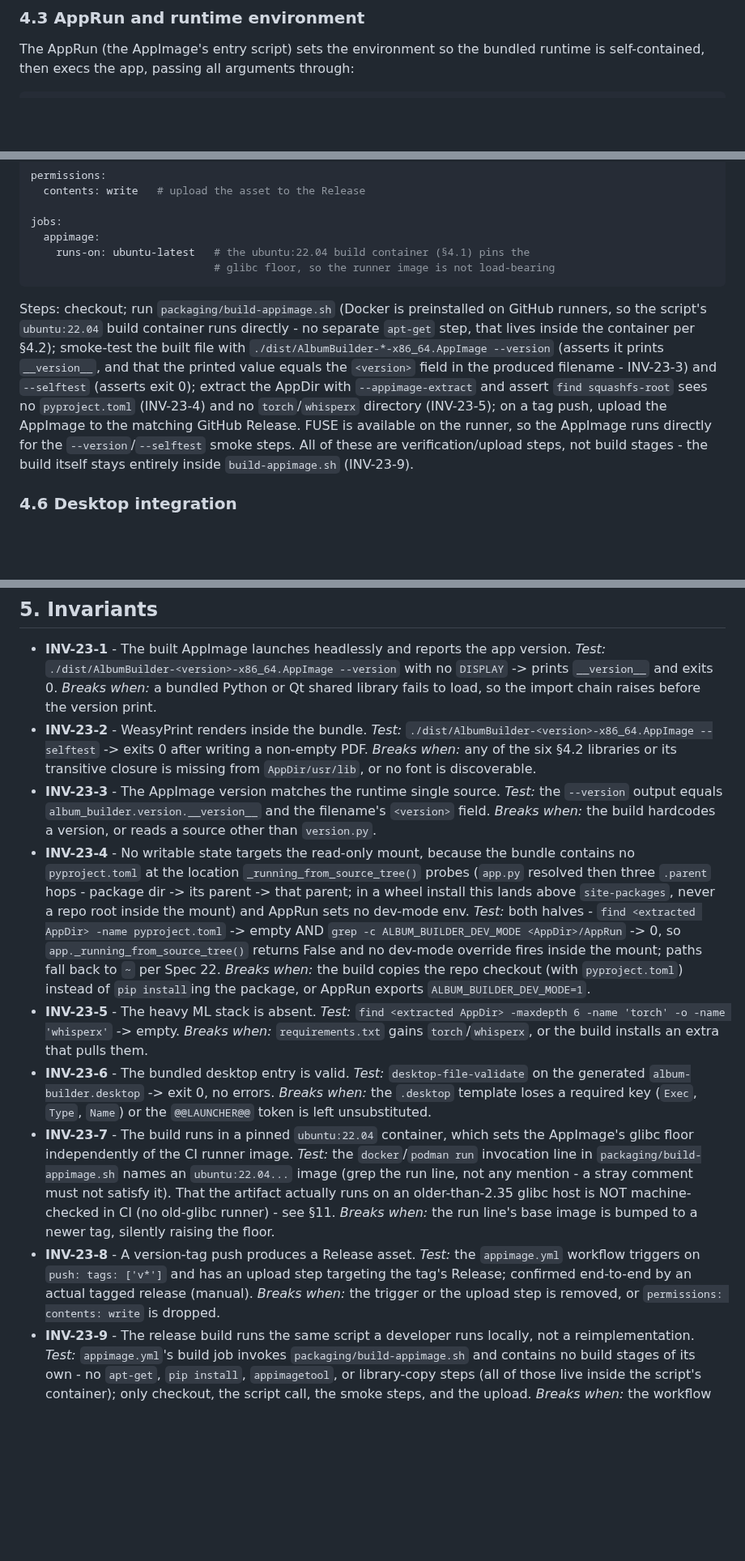
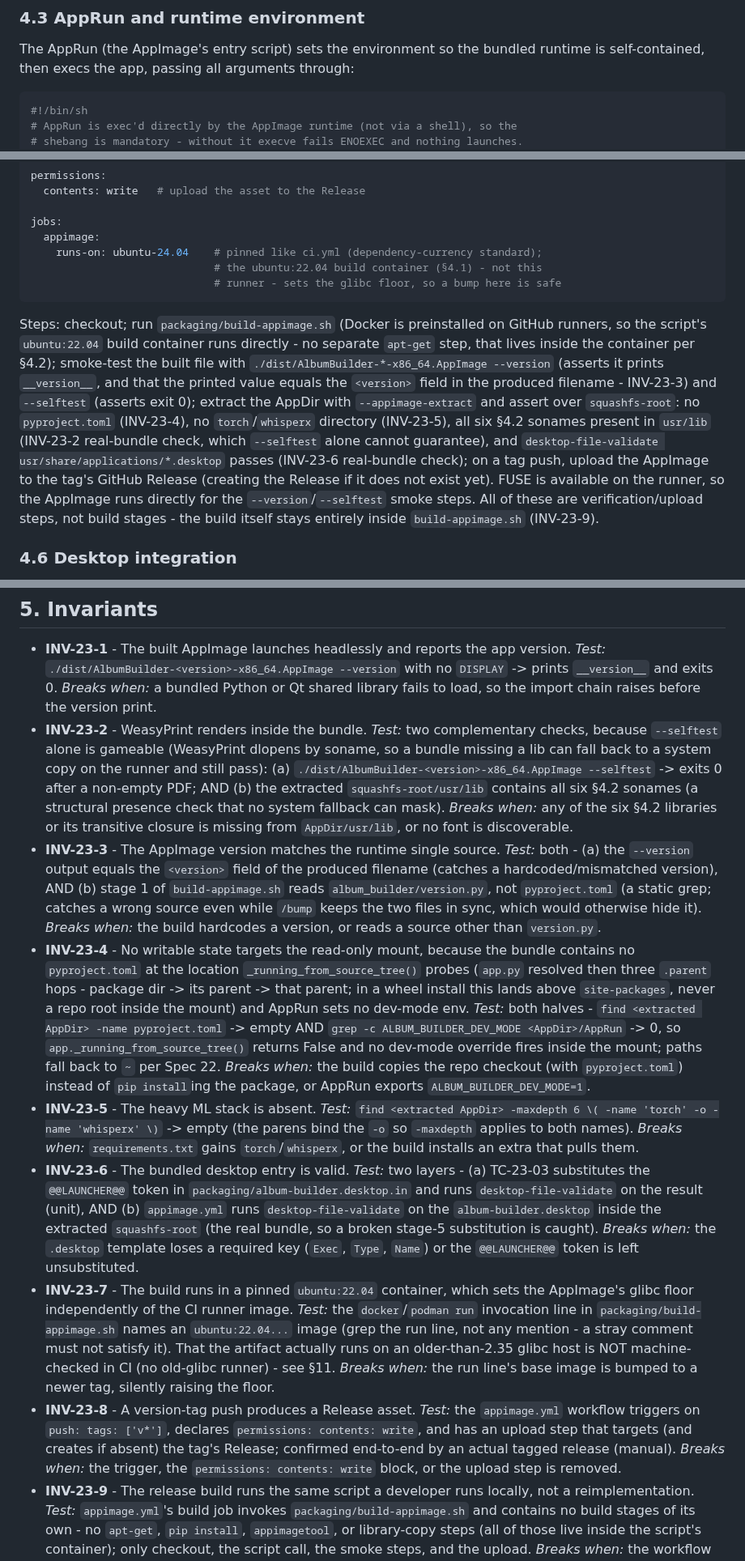
Before and after one commit to milnet01/album-builder, a Markdown page: docs/specs/23-appimage.md, 3 parts joined by grey strips. Shown at 81% size. Drawn GitHub-style; blank space fills up the shorter version.

Commit message:
docs(spec-23): cold-eyes loop 4 fixes
Cross-doc/architecture lane converged. Internal/shell fixes: AppRun shebang
(ENOEXEC without it); INV-23-3 static check that stage 1 reads version.py (a
wrong source was untestable while /bump keeps files synced); INV-23-2 soname-
presence check (--selftest can dlopen a system lib); release created-if-absent;
INV-23-8 permissions check; INV-23-6 real-bundle desktop-file-validate; find
parens; Spec 09 justified; sweep wording; runs-on pinned ubuntu-24.04.

````diff
--- a/docs/specs/23-appimage.md
+++ b/docs/specs/23-appimage.md
@@ -163,6 +163,9 @@ The AppRun (the AppImage's entry script) sets the environment so the bundled
 runtime is self-contained, then execs the app, passing all arguments through:
 
 ```sh
+#!/bin/sh
+# AppRun is exec'd directly by the AppImage runtime (not via a shell), so the
+# shebang is mandatory - without it execve fails ENOEXEC and nothing launches.
 export LD_LIBRARY_PATH="$APPDIR/usr/lib:$LD_LIBRARY_PATH"
 export FONTCONFIG_FILE="$APPDIR/etc/fonts/fonts.conf"
 # Resolve the bundled interpreter WITHOUT a quoted glob - a glob does not
@@ -224,8 +230,9 @@ permissions:
 
 jobs:
   appimage:
-    runs-on: ubuntu-latest   # the ubuntu:22.04 build container (§4.1) pins the
-                             # glibc floor, so the runner image is not load-bearing
+    runs-on: ubuntu-24.04    # pinned like ci.yml (dependency-currency standard);
+                             # the ubuntu:22.04 build container (§4.1) - not this
+                             # runner - sets the glibc floor, so a bump here is safe
 ```
 
 Steps: checkout; run `packaging/build-appimage.sh` (Docker is preinstalled on
@@ -233,13 +240,17 @@ GitHub runners, so the script's `ubuntu:22.04` build container runs directly - n
 separate `apt-get` step, that lives inside the container per §4.2); smoke-test
 the built file with `./dist/AlbumBuilder-*-x86_64.AppImage --version` (asserts it
 prints `__version__`, and that the printed value equals the `<version>` field in
-the produced filename - INV-23-3) and `--selftest` (asserts exit 0); extract the AppDir with
-`--appimage-extract` and assert `find squashfs-root` sees no `pyproject.toml`
-(INV-23-4) and no `torch`/`whisperx` directory (INV-23-5); on a tag push, upload
-the AppImage to the matching GitHub Release. FUSE is available on the runner, so
-the AppImage runs directly for the `--version`/`--selftest` smoke steps. All of
-these are verification/upload steps, not build stages - the build itself stays
-entirely inside `build-appimage.sh` (INV-23-9).
+the produced filename - INV-23-3) and `--selftest` (asserts exit 0); extract the
+AppDir with `--appimage-extract` and assert over `squashfs-root`: no
+`pyproject.toml` (INV-23-4), no `torch`/`whisperx` directory (INV-23-5), all six
+§4.2 sonames present in `usr/lib` (INV-23-2 real-bundle check, which `--selftest`
+alone cannot guarantee), and `desktop-file-validate usr/share/applications/*.desktop`
+passes (INV-23-6 real-bundle check); on a tag push, upload the AppImage to the
+tag's GitHub Release (creating the Release if it does not exist yet). FUSE is
+available on the runner, so the AppImage runs directly for the
+`--version`/`--selftest` smoke steps. All of these are verification/upload steps,
+not build stages - the build itself stays entirely inside `build-appimage.sh`
+(INV-23-9).
 
 ### 4.6 Desktop integration
 
@@ -257,14 +268,21 @@ requires it) - see §9.
   no `DISPLAY` -> prints `__version__` and exits 0.
   *Breaks when:* a bundled Python or Qt shared library fails to load, so the
   import chain raises before the version print.
-- **INV-23-2** - WeasyPrint renders inside the bundle. *Test:*
-  `./dist/AlbumBuilder-<version>-x86_64.AppImage --selftest` -> exits 0 after
-  writing a non-empty PDF. *Breaks when:* any of the six §4.2 libraries or its
-  transitive closure is missing from `AppDir/usr/lib`, or no font is discoverable.
+- **INV-23-2** - WeasyPrint renders inside the bundle. *Test:* two complementary
+  checks, because `--selftest` alone is gameable (WeasyPrint dlopens by soname, so
+  a bundle missing a lib can fall back to a system copy on the runner and still
+  pass): (a) `./dist/AlbumBuilder-<version>-x86_64.AppImage --selftest` -> exits 0
+  after a non-empty PDF; AND (b) the extracted `squashfs-root/usr/lib` contains all
+  six §4.2 sonames (a structural presence check that no system fallback can mask).
+  *Breaks when:* any of the six §4.2 libraries or its transitive closure is missing
+  from `AppDir/usr/lib`, or no font is discoverable.
 - **INV-23-3** - The AppImage version matches the runtime single source. *Test:*
-  the `--version` output equals `album_builder.version.__version__` and the
-  filename's `<version>` field. *Breaks when:* the build hardcodes a version, or
-  reads a source other than `version.py`.
+  both - (a) the `--version` output equals the `<version>` field of the produced
+  filename (catches a hardcoded/mismatched version), AND (b) stage 1 of
+  `build-appimage.sh` reads `album_builder/version.py`, not `pyproject.toml` (a
+  static grep; catches a wrong source even while `/bump` keeps the two files in
+  sync, which would otherwise hide it). *Breaks when:* the build hardcodes a
+  version, or reads a source other than `version.py`.
 - **INV-23-4** - No writable state targets the read-only mount, because the
   bundle contains no `pyproject.toml` at the location `_running_from_source_tree()`
   probes (`app.py` resolved then three `.parent` hops - package dir -> its parent
@@ -277,13 +295,18 @@ requires it) - see §9.
   instead of `pip install`ing the package, or AppRun exports
   `ALBUM_BUILDER_DEV_MODE=1`.
 - **INV-23-5** - The heavy ML stack is absent. *Test:*
-  `find <extracted AppDir> -maxdepth 6 -name 'torch' -o -name 'whisperx'` ->
-  empty. *Breaks when:* `requirements.txt` gains `torch`/`whisperx`, or the build
+  `find <extracted AppDir> -maxdepth 6 \( -name 'torch' -o -name 'whisperx' \)` ->
+  empty (the parens bind the `-o` so `-maxdepth` applies to both names).
+  *Breaks when:* `requirements.txt` gains `torch`/`whisperx`, or the build
   installs an extra that pulls them.
-- **INV-23-6** - The bundled desktop entry is valid. *Test:*
-  `desktop-file-validate` on the generated `album-builder.desktop` -> exit 0, no
-  errors. *Breaks when:* the `.desktop` template loses a required key
-  (`Exec`, `Type`, `Name`) or the `@@LAUNCHER@@` token is left unsubstituted.
+- **INV-23-6** - The bundled desktop entry is valid. *Test:* two layers -
+  (a) TC-23-03 substitutes the `@@LAUNCHER@@` token in
+  `packaging/album-builder.desktop.in` and runs `desktop-file-validate` on the
+  result (unit), AND (b) `appimage.yml` runs `desktop-file-validate` on the
+  `album-builder.desktop` inside the extracted `squashfs-root` (the real bundle,
+  so a broken stage-5 substitution is caught). *Breaks when:* the `.desktop`
+  template loses a required key (`Exec`, `Type`, `Name`) or the `@@LAUNCHER@@`
+  token is left unsubstituted.
 - **INV-23-7** - The build runs in a pinned `ubuntu:22.04` container, which sets
   the AppImage's glibc floor independently of the CI runner image. *Test:* the
   `docker`/`podman run` invocation line in `packaging/build-appimage.sh` names an
@@ -293,10 +316,11 @@ requires it) - see §9.
   *Breaks when:* the run line's base image is bumped to a newer tag, silently
   raising the floor.
 - **INV-23-8** - A version-tag push produces a Release asset. *Test:* the
-  `appimage.yml` workflow triggers on `push: tags: ['v*']` and has an upload step
-  targeting the tag's Release; confirmed end-to-end by an actual tagged release
-  (manual). *Breaks when:* the trigger or the upload step is removed, or
-  `permissions: contents: write` is dropped.
+  `appimage.yml` workflow triggers on `push: tags: ['v*']`, declares
+  `permissions: contents: write`, and has an upload step that targets (and creates
+  if absent) the tag's Release; confirmed end-to-end by an actual tagged release
+  (manual). *Breaks when:* the trigger, the `permissions: contents: write` block,
+  or the upload step is removed.
 - **INV-23-9** - The release build runs the same script a developer runs locally,
   not a reimplementation. *Test:* `appimage.yml`'s build job invokes
   `packaging/build-appimage.sh` and contains no build stages of its own - no
````
Also changed, not shown: other parts of docs/specs/23-appimage.md (+21 -16 lines).
